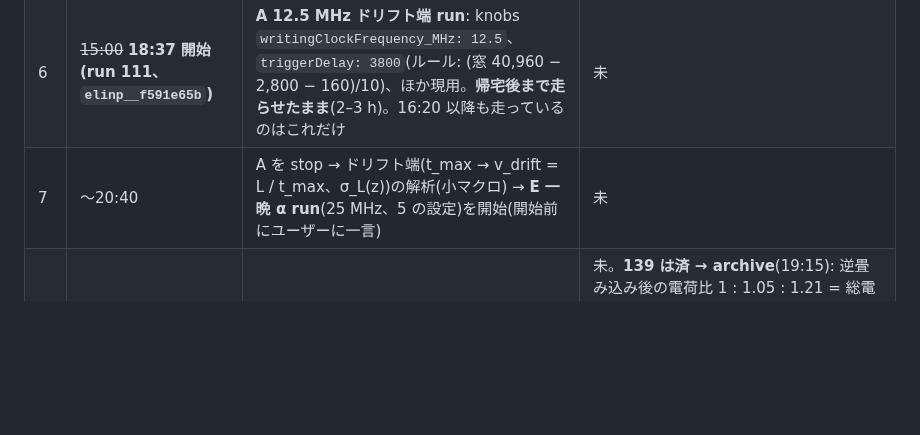
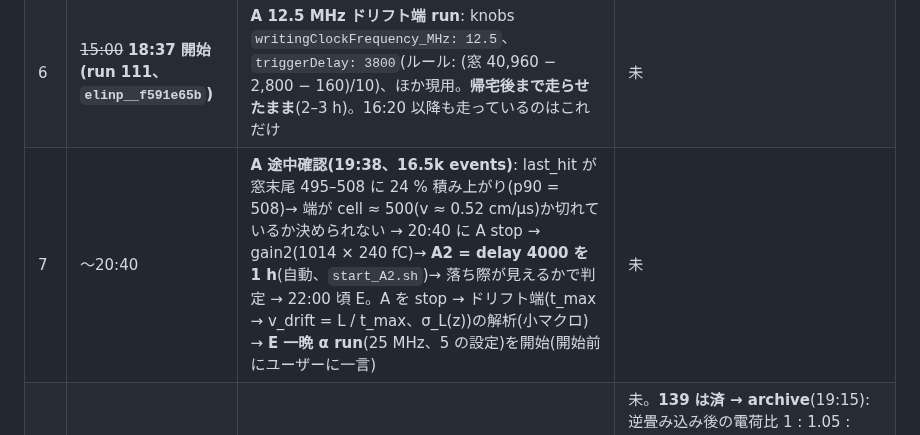
Before and after one commit to aogaki/tpcdaq-rs, a Markdown page: TODO/CURRENT.md, the part around the change. GitHub-like rendering; blank space fills up the shorter version.

Commit message:
CURRENT: A 途中確認 — 窓末尾に積み上がり、A2(delay 4000、1 h)を 20:46 から自動で追加
Co-Authored-By: Claude Fable 5.1 <noreply@anthropic.com>

```diff
--- a/TODO/CURRENT.md
+++ b/TODO/CURRENT.md
@@ -46,7 +46,7 @@
 | 4 | ~~14:15~~ | ~~**B 自己トリガ**(onMultiplicity)~~ | **中止**: zCoBo FW はマルチプリシティトリガを扱えない(archive/078 §: 「The current firmware version does not handle triggering on MULTIPLICITY」、ユーザー裁定 2026-09-14 で API からも除外)。私の計画ミス |
 | 5 | 14:50 | まとめて報告。**E の設定を決める規則**: 飽和 ch を含むイベント < 2 % の中で最長 peaking とその gain(1 pC で 1014 が収まればそれ、無理なら 502) | 未 |
 | 6 | ~~15:00~~ **18:37 開始(run 111、`elinp__f591e65b`)** | **A 12.5 MHz ドリフト端 run**: knobs `writingClockFrequency_MHz: 12.5`、`triggerDelay: 3800`(ルール: (窓 40,960 − 2,800 − 160)/10)、ほか現用。**帰宅後まで走らせたまま**(2–3 h)。16:20 以降も走っているのはこれだけ | 未 |
-| 7 | 〜20:40 | A を stop → ドリフト端(t_max → v_drift = L / t_max、σ_L(z))の解析(小マクロ) → **E 一晩 α run**(25 MHz、5 の設定)を開始(開始前にユーザーに一言) | 未 |
+| 7 | 〜20:40 | **A 途中確認(19:38、16.5k events)**: last_hit が窓末尾 495–508 に 24 % 積み上がり(p90 = 508)→ 端が cell ≈ 500(v ≈ 0.52 cm/µs)か切れているか決められない → 20:40 に A stop → gain2(1014 × 240 fC)→ **A2 = delay 4000 を 1 h**(自動、`start_A2.sh`)→ 落ち際が見えるかで判定 → 22:00 頃 E。A を stop → ドリフト端(t_max → v_drift = L / t_max、σ_L(z))の解析(小マクロ) → **E 一晩 α run**(25 MHz、5 の設定)を開始(開始前にユーザーに一言) | 未 |
 | 8 | 明日 | C(部分読み出し閾値 / ZS を実飛跡で)、E の解析(エネルギー較正 C-5、130 の素材) | 未。**139 は済 → archive**(19:15): 逆畳み込み後の電荷比 1 : 1.05 : 1.21 = 総電荷はどの peaking でも和で取れている(137 の読みを訂正)、幅は 0.55–0.75 µs の固有幅に収束。短整形 + 逆畳み込み運用は採らず、E は 502 × 240 fC のまま |
 
 **17:33 復帰(ユーザー帰宅、Mac は朝まで sleep させない)**: run 101(取り直しの 20 s 試験)が **token 競合で stop 失敗 → 3.5 h 走りっぱなし**(データは 14:06 で止まっていた)→ 17:34 停止・base 復元・待機スクリプト 2 本 kill。**A は未開始**。138 の真因 = pulser テンプレートの `TestModeSelection` / `isSelectedforTestMode`(138 経過参照)→ 共有 `GetSoftware_config` へのテンプレート追加はユーザー承認待ち。D: run 100 の `calib/pedestal_502ns.json` 済。`drift_end.C` を run 84 に当てたら last_hit の 96 % が 510/511(窓端の跳ね)→ ヒット定義を [2,509) + run_metrics の ch 条件に直す発注(Sonnet、17:40)。
```
